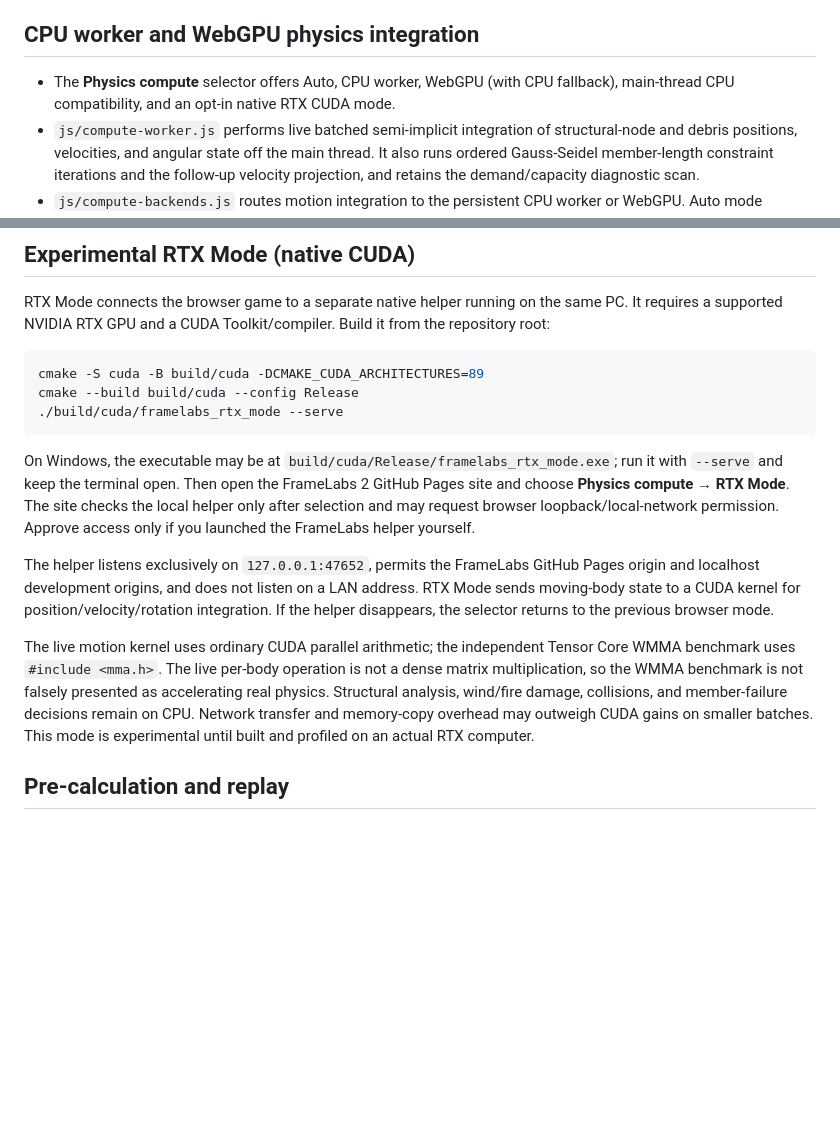
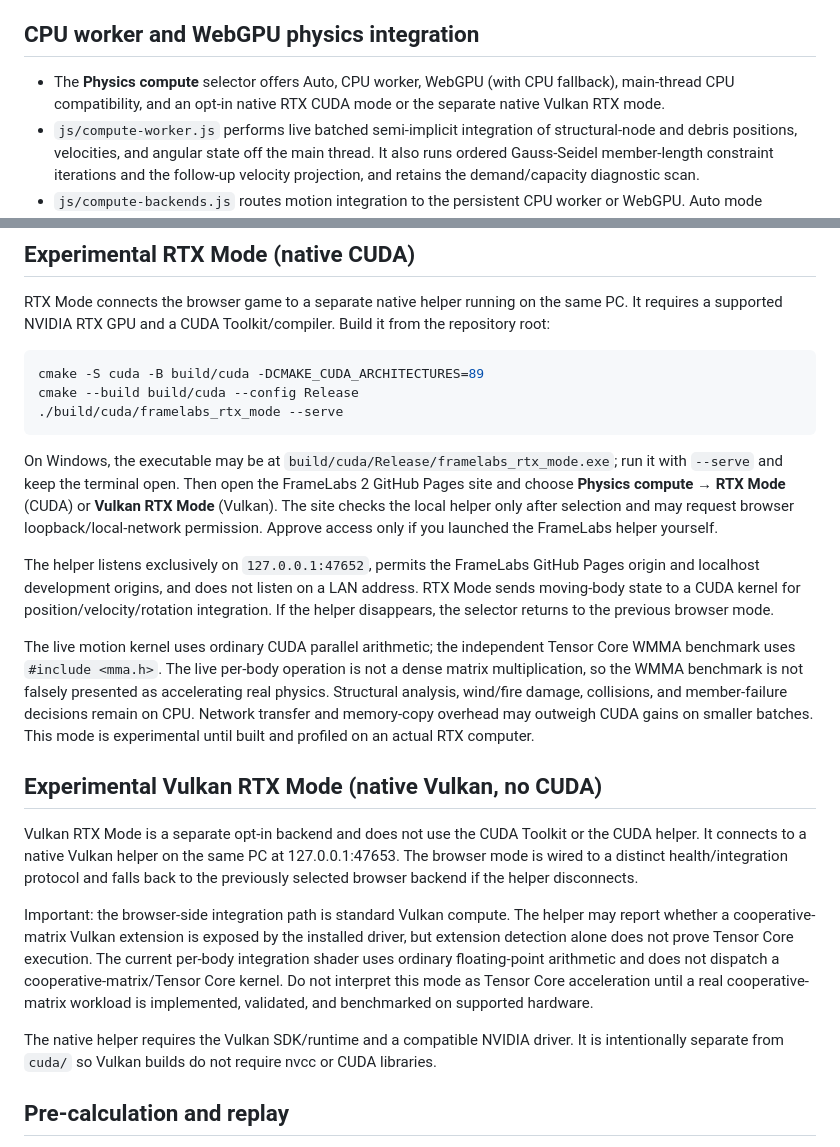
Before and after one commit to catxproductions/FrameLabs-2, a Markdown page: README.md, 2 parts joined by grey strips. GitHub-like rendering; blank space fills up the shorter version.

Commit message:
Document separate Vulkan RTX backend and Tensor Core limitations

````diff
--- a/README.md
+++ b/README.md
@@ -29,7 +29,7 @@ Start with the [beginner material guide](js/MATERIALS_GUIDE.md). The guide expla
 
 ## CPU worker and WebGPU physics integration
 
-- The **Physics compute** selector offers Auto, CPU worker, WebGPU (with CPU fallback), main-thread CPU compatibility, and an opt-in native RTX CUDA mode.
+- The **Physics compute** selector offers Auto, CPU worker, WebGPU (with CPU fallback), main-thread CPU compatibility, and an opt-in native RTX CUDA mode or the separate native Vulkan RTX mode.
 - `js/compute-worker.js` performs live batched semi-implicit integration of structural-node and debris positions, velocities, and angular state off the main thread. It also runs ordered Gauss-Seidel member-length constraint iterations and the follow-up velocity projection, and retains the demand/capacity diagnostic scan.
 - `js/compute-backends.js` routes motion integration to the persistent CPU worker or WebGPU. Auto mode benchmarks 256, 1,024, and 4,096-body batches and enables GPU integration only from a measured crossover where WebGPU is at least 15% faster at that size and all larger tested sizes. It does not assume that an available GPU is always faster.
 - WebGPU state, uniform, and readback buffers are reused across fixed 120 Hz substeps instead of being created and destroyed for each batch. Readback is still required because the authoritative structural solver consumes the updated state on the CPU, so tiny batches can still favor the worker.
@@ -47,11 +47,19 @@ cmake --build build/cuda --config Release
 ./build/cuda/framelabs_rtx_mode --serve
 ```
 
-On Windows, the executable may be at `build/cuda/Release/framelabs_rtx_mode.exe`; run it with `--serve` and keep the terminal open. Then open the FrameLabs 2 GitHub Pages site and choose **Physics compute → RTX Mode**. The site checks the local helper only after selection and may request browser loopback/local-network permission. Approve access only if you launched the FrameLabs helper yourself.
+On Windows, the executable may be at `build/cuda/Release/framelabs_rtx_mode.exe`; run it with `--serve` and keep the terminal open. Then open the FrameLabs 2 GitHub Pages site and choose **Physics compute → RTX Mode** (CUDA) or **Vulkan RTX Mode** (Vulkan). The site checks the local helper only after selection and may request browser loopback/local-network permission. Approve access only if you launched the FrameLabs helper yourself.
 
 The helper listens exclusively on `127.0.0.1:47652`, permits the FrameLabs GitHub Pages origin and localhost development origins, and does not listen on a LAN address. RTX Mode sends moving-body state to a CUDA kernel for position/velocity/rotation integration. If the helper disappears, the selector returns to the previous browser mode.
 
 The live motion kernel uses ordinary CUDA parallel arithmetic; the independent Tensor Core WMMA benchmark uses `#include <mma.h>`. The live per-body operation is not a dense matrix multiplication, so the WMMA benchmark is not falsely presented as accelerating real physics. Structural analysis, wind/fire damage, collisions, and member-failure decisions remain on CPU. Network transfer and memory-copy overhead may outweigh CUDA gains on smaller batches. This mode is experimental until built and profiled on an actual RTX computer.
+
+## Experimental Vulkan RTX Mode (native Vulkan, no CUDA)
+
+Vulkan RTX Mode is a separate opt-in backend and does not use the CUDA Toolkit or the CUDA helper. It connects to a native Vulkan helper on the same PC at 127.0.0.1:47653. The browser mode is wired to a distinct health/integration protocol and falls back to the previously selected browser backend if the helper disconnects.
+
+Important: the browser-side integration path is standard Vulkan compute. The helper may report whether a cooperative-matrix Vulkan extension is exposed by the installed driver, but extension detection alone does not prove Tensor Core execution. The current per-body integration shader uses ordinary floating-point arithmetic and does not dispatch a cooperative-matrix/Tensor Core kernel. Do not interpret this mode as Tensor Core acceleration until a real cooperative-matrix workload is implemented, validated, and benchmarked on supported hardware.
+
+The native helper requires the Vulkan SDK/runtime and a compatible NVIDIA driver. It is intentionally separate from `cuda/` so Vulkan builds do not require nvcc or CUDA libraries.
 
 ## Pre-calculation and replay
 
````
